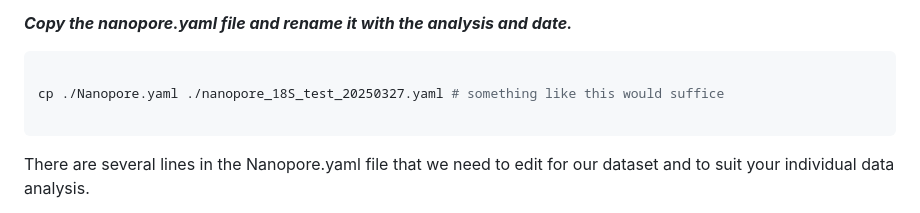
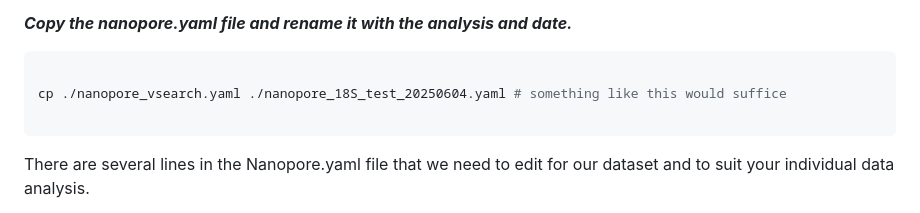
Before and after one commit to LukeJMcCartin/metabarcoding_tutorials, a Markdown page: Nanopore.md, the part around the change. Drawn GitHub-style.

````diff
--- a/Nanopore.md
+++ b/Nanopore.md
@@ -148,7 +148,7 @@ To run our analysis, we'll make a copy of this file and edit it for our project.
 
 ```zsh
 
-cp ./Nanopore.yaml ./nanopore_18S_test_20250327.yaml # something like this would suffice
+cp ./nanopore_vsearch.yaml ./nanopore_18S_test_20250604.yaml # something like this would suffice
 
 ```
 
````
